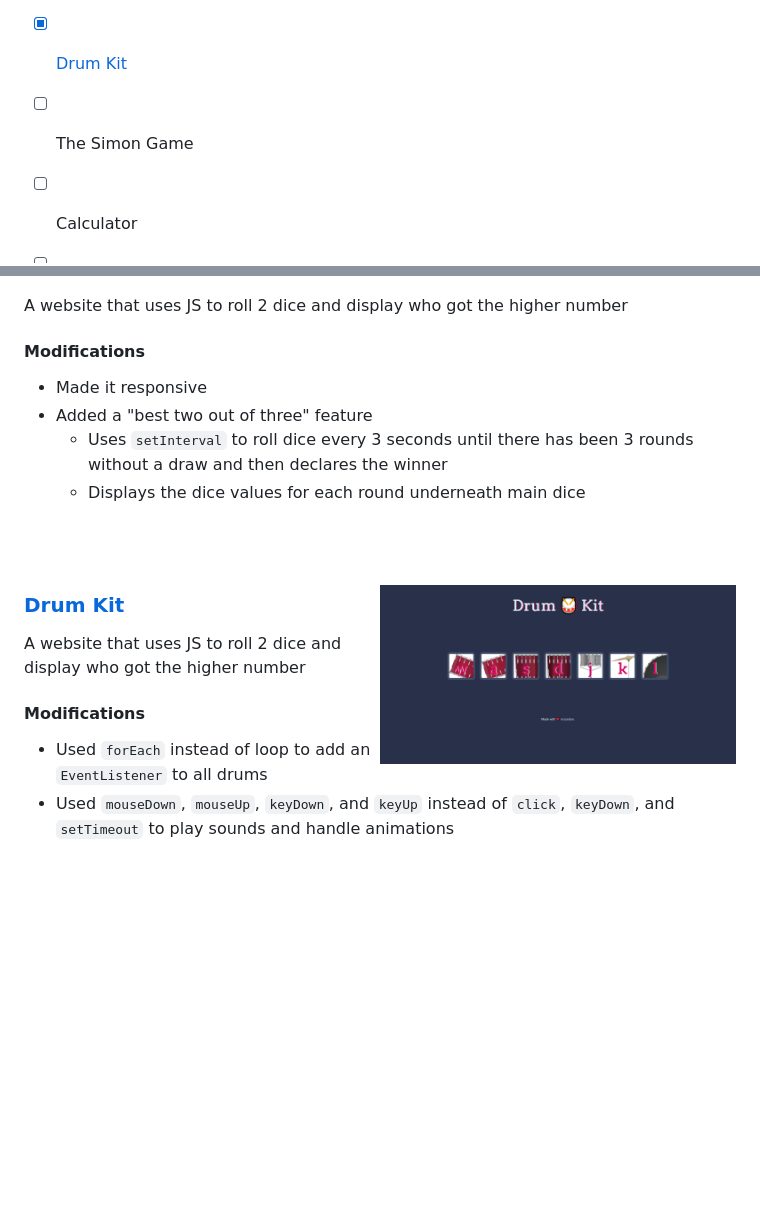
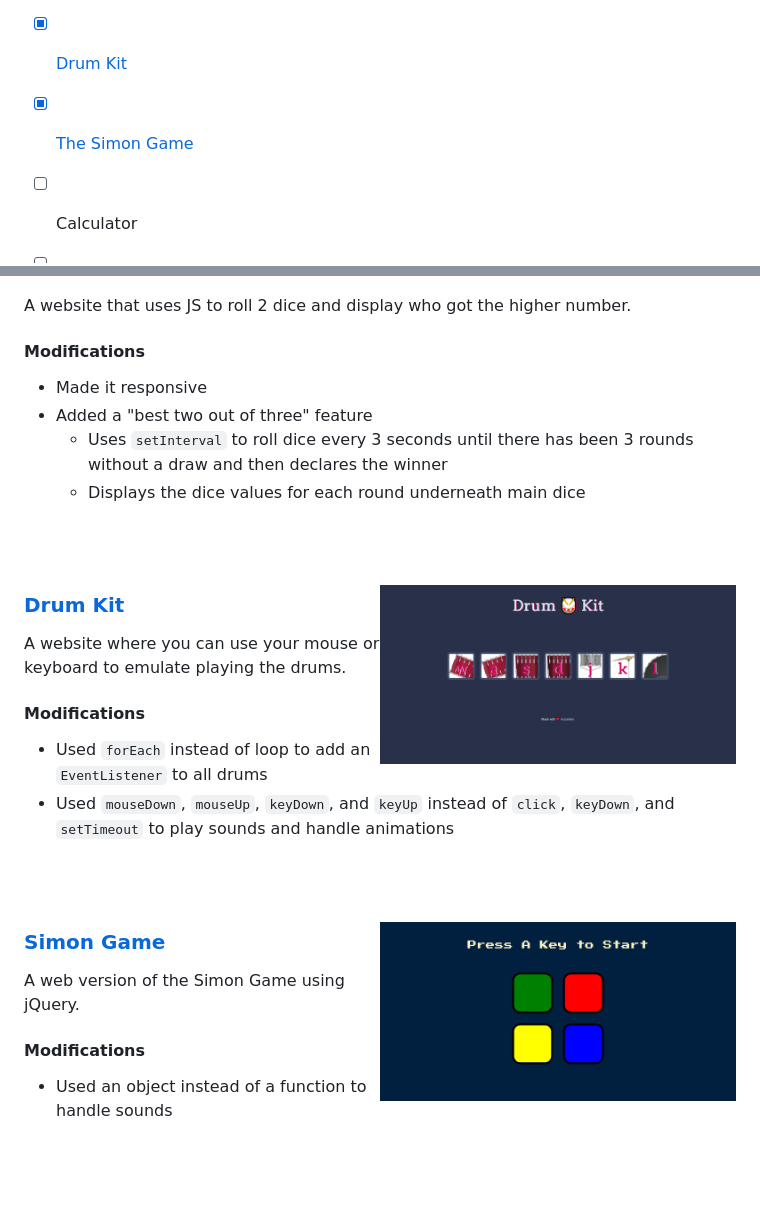
Before and after one commit to mmanogaran/web-dev-angela-yu, a Markdown page: README.md, 2 parts joined by grey strips. GitHub-like rendering; pictures changed too: images/06-simon-game-screenshot.png (added); blank space fills up the shorter version.

Commit message:
Add initial "Simon Game"

```diff
--- a/README.md
+++ b/README.md
@@ -11,7 +11,7 @@ Start Date: December 2020
 - [x] [TinDog](#tindog)
 - [x] [Dicee Game](#dicee-game)
 - [x] [Drum Kit](#drum-kit)
-- [ ] The Simon Game
+- [x] [The Simon Game](#simon-game)
 - [ ] Calculator
 - [ ] BMI Calculator
 - [ ] Bitcoin Ticker
@@ -71,7 +71,7 @@ A basic website made using Bootstrap v4.
 
 ### [Dicee Game](https://mmanogaran.github.io/web-dev-angela-yu/04-dicee-game/index.html)
 
-A website that uses JS to roll 2 dice and display who got the higher number
+A website that uses JS to roll 2 dice and display who got the higher number.
 
 #### Modifications
 - Made it responsive
@@ -85,10 +85,22 @@ A website that uses JS to roll 2 dice and display who got the higher number
 
 ### [Drum Kit](https://mmanogaran.github.io/web-dev-angela-yu/05-drum-kit/index.html)
 
-A website that uses JS to roll 2 dice and display who got the higher number
+A website where you can use your mouse or keyboard to emulate playing the drums.
 
 #### Modifications
 - Used `forEach` instead of loop to add an `EventListener` to all drums
 - Used `mouseDown`, `mouseUp`, `keyDown`, and `keyUp` instead of `click`, `keyDown`, and `setTimeout` to play sounds and handle animations
 
 <br clear="right"/><br>
+
+<img align="right" src="images/06-simon-game-screenshot.png" alt="Screenshot of Simon Game" width="50%" />
+
+### [Simon Game](https://mmanogaran.github.io/web-dev-angela-yu/06-simon-game/index.html)
+
+A web version of the Simon Game using jQuery.
+
+#### Modifications
+- Used an object instead of a function to handle sounds
+
+
+<br clear="right"/><br>
```
Also changed, not shown: 8 other files.
